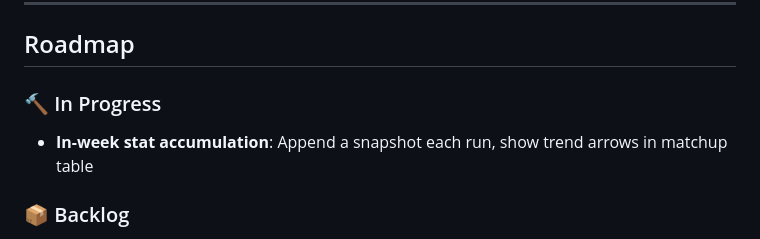
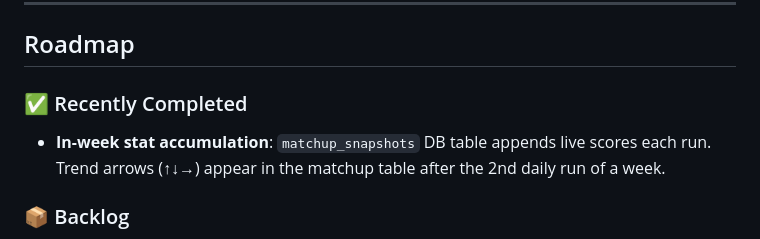
Before and after one commit to nickguarriello/fantasy-baseball-engine, a Markdown page: README.md, the part around the change. GitHub-like rendering.

```diff
--- a/README.md
+++ b/README.md
@@ -171,8 +171,8 @@ Free agents derived by cross-referencing MLB stats pool against all ESPN-rostere
 
 ## Roadmap
 
-### 🔨 In Progress
-- **In-week stat accumulation**: Append a snapshot each run, show trend arrows in matchup table
+### ✅ Recently Completed
+- **In-week stat accumulation**: `matchup_snapshots` DB table appends live scores each run. Trend arrows (↑↓→) appear in the matchup table after the 2nd daily run of a week.
 
 ### 📦 Backlog
 - **Global CSS**: Consistent column widths across all report tables
```
Also changed, not shown: CLAUDE.md (+2 -2 lines), PLANNING.md (+1 -1 lines).
